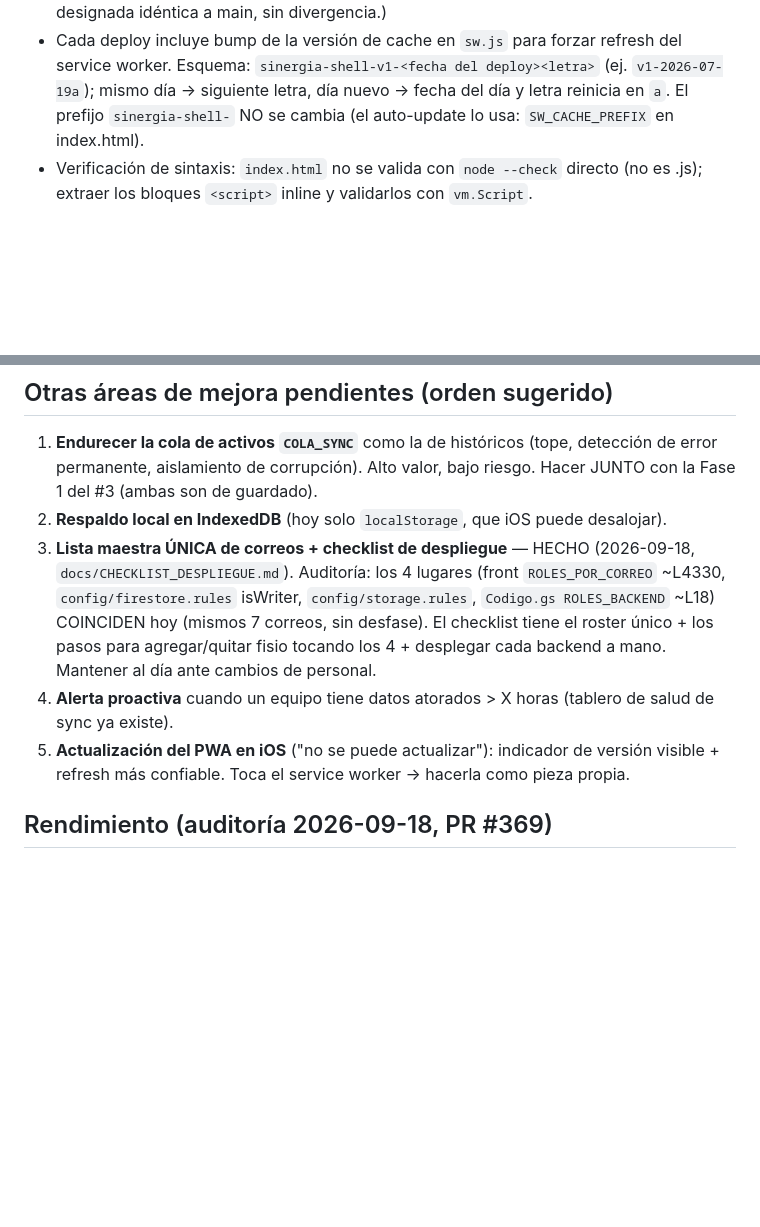
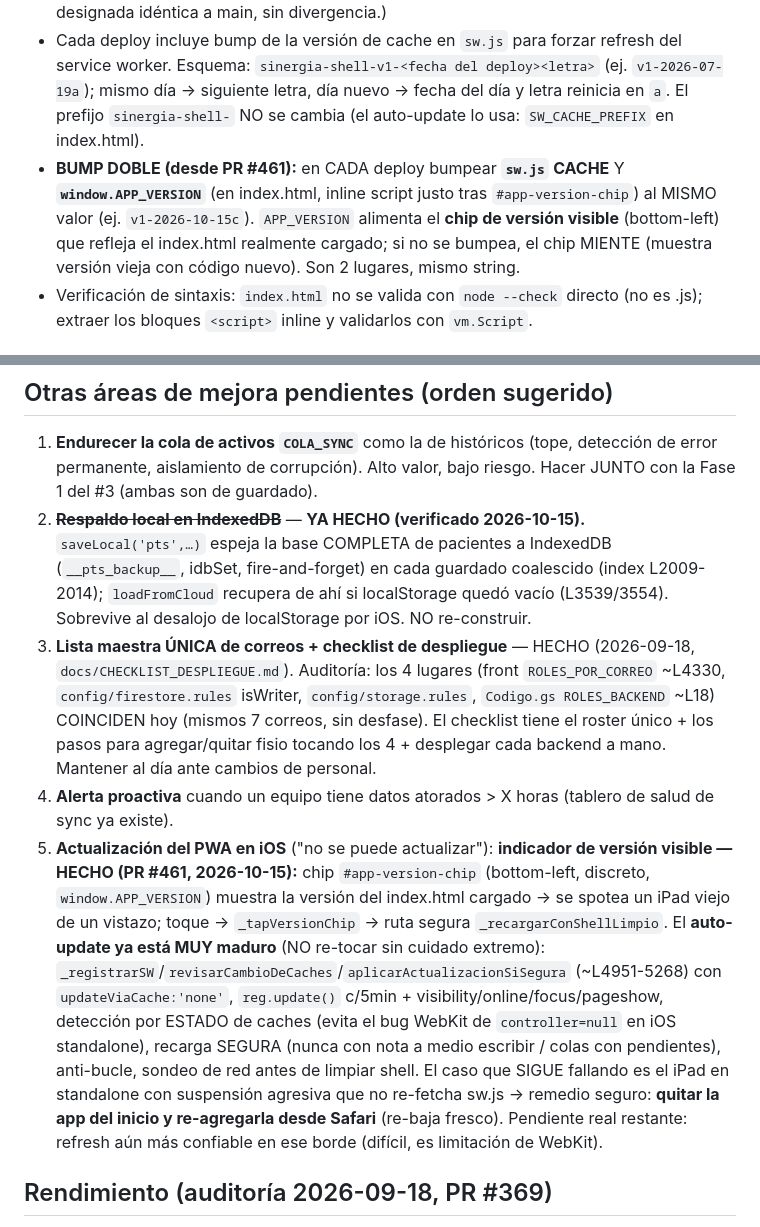
Before and after one commit to clinicasinergiaqro/Clinica-Fisio, a Markdown page: CLAUDE.md, 2 parts joined by grey strips. Drawn GitHub-style; blank space fills up the shorter version.

Commit message:
docs(memoria): chip de versión (#461), #2/#3 ya hechos, bump doble sw.js+APP_VERSION (#463)
Claude-Session: https://claude.ai/code/session_0125SLAKEEV4hf5AsEoxwif2

Co-authored-by: Claude <noreply@anthropic.com>

```diff
--- a/CLAUDE.md
+++ b/CLAUDE.md
@@ -44,6 +44,7 @@ Después de cualquier cambio, decisión o diagnóstico relevante (sobre todo de
   `git fetch origin main` → `git reset --hard origin/main` → `git push --force origin <rama>`.
   (Equivale a checkout main + pull + rama nueva; deja la rama designada idéntica a main, sin divergencia.)
 - Cada deploy incluye bump de la versión de cache en `sw.js` para forzar refresh del service worker. Esquema: `sinergia-shell-v1-<fecha del deploy><letra>` (ej. `v1-2026-07-19a`); mismo día → siguiente letra, día nuevo → fecha del día y letra reinicia en `a`. El prefijo `sinergia-shell-` NO se cambia (el auto-update lo usa: `SW_CACHE_PREFIX` en index.html).
+- **BUMP DOBLE (desde PR #461):** en CADA deploy bumpear **`sw.js` CACHE** Y **`window.APP_VERSION`** (en index.html, inline script justo tras `#app-version-chip`) al MISMO valor (ej. `v1-2026-10-15c`). `APP_VERSION` alimenta el **chip de versión visible** (bottom-left) que refleja el index.html realmente cargado; si no se bumpea, el chip MIENTE (muestra versión vieja con código nuevo). Son 2 lugares, mismo string.
 - Verificación de sintaxis: `index.html` no se valida con `node --check` directo (no es .js); extraer los bloques `<script>` inline y validarlos con `vm.Script`.
 
 # Trabajo pendiente
@@ -107,10 +108,10 @@ Probar en el equipo de Jess antes de confiar cada fase.
 
 ## Otras áreas de mejora pendientes (orden sugerido)
 1. **Endurecer la cola de activos `COLA_SYNC`** como la de históricos (tope, detección de error permanente, aislamiento de corrupción). Alto valor, bajo riesgo. Hacer JUNTO con la Fase 1 del #3 (ambas son de guardado).
-2. **Respaldo local en IndexedDB** (hoy solo `localStorage`, que iOS puede desalojar).
+2. ~~**Respaldo local en IndexedDB**~~ — **YA HECHO (verificado 2026-10-15).** `saveLocal('pts',…)` espeja la base COMPLETA de pacientes a IndexedDB (`__pts_backup__`, idbSet, fire-and-forget) en cada guardado coalescido (index L2009-2014); `loadFromCloud` recupera de ahí si localStorage quedó vacío (L3539/3554). Sobrevive al desalojo de localStorage por iOS. NO re-construir.
 3. **Lista maestra ÚNICA de correos + checklist de despliegue** — HECHO (2026-09-18, `docs/CHECKLIST_DESPLIEGUE.md`). Auditoría: los 4 lugares (front `ROLES_POR_CORREO` ~L4330, `config/firestore.rules` isWriter, `config/storage.rules`, `Codigo.gs ROLES_BACKEND` ~L18) COINCIDEN hoy (mismos 7 correos, sin desfase). El checklist tiene el roster único + los pasos para agregar/quitar fisio tocando los 4 + desplegar cada backend a mano. Mantener al día ante cambios de personal.
 4. **Alerta proactiva** cuando un equipo tiene datos atorados > X horas (tablero de salud de sync ya existe).
-5. **Actualización del PWA en iOS** ("no se puede actualizar"): indicador de versión visible + refresh más confiable. Toca el service worker → hacerla como pieza propia.
+5. **Actualización del PWA en iOS** ("no se puede actualizar"): **indicador de versión visible — HECHO (PR #461, 2026-10-15):** chip `#app-version-chip` (bottom-left, discreto, `window.APP_VERSION`) muestra la versión del index.html cargado → se spotea un iPad viejo de un vistazo; toque → `_tapVersionChip` → ruta segura `_recargarConShellLimpio`. El **auto-update ya está MUY maduro** (NO re-tocar sin cuidado extremo): `_registrarSW`/`revisarCambioDeCaches`/`aplicarActualizacionSiSegura` (~L4951-5268) con `updateViaCache:'none'`, `reg.update()` c/5min + visibility/online/focus/pageshow, detección por ESTADO de caches (evita el bug WebKit de `controller=null` en iOS standalone), recarga SEGURA (nunca con nota a medio escribir / colas con pendientes), anti-bucle, sondeo de red antes de limpiar shell. El caso que SIGUE fallando es el iPad en standalone con suspensión agresiva que no re-fetcha sw.js → remedio seguro: **quitar la app del inicio y re-agregarla desde Safari** (re-baja fresco). Pendiente real restante: refresh aún más confiable en ese borde (difícil, es limitación de WebKit).
 
 ## Rendimiento (auditoría 2026-09-18, PR #369)
 Ya optimizado de antes: búsqueda con debounce 180ms (`_pacInput`), lista paginada LOTE=40 + IntersectionObserver (`verMasPacientes_`/`_autoVerMasPacientes_`), índice FST throttled (30min/12h), `saveLocal('pts')` coalescido en write path (`_programarGuardadoLocalPts`), `_diaCanon` memoizado, refresco Pacientes throttle 30s.
```
